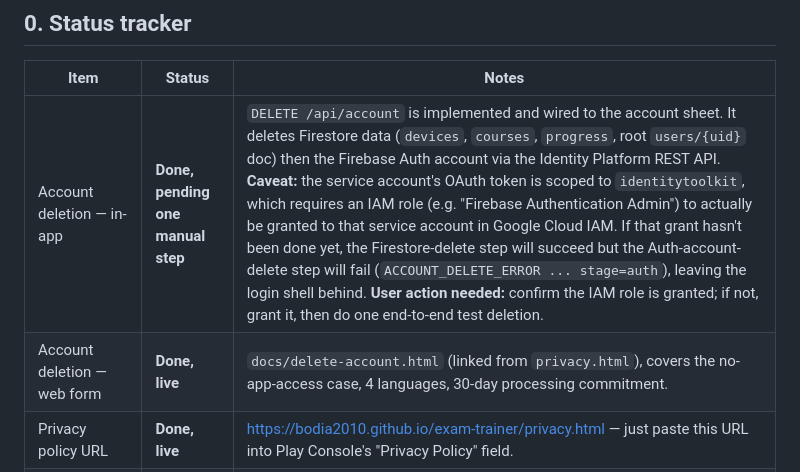
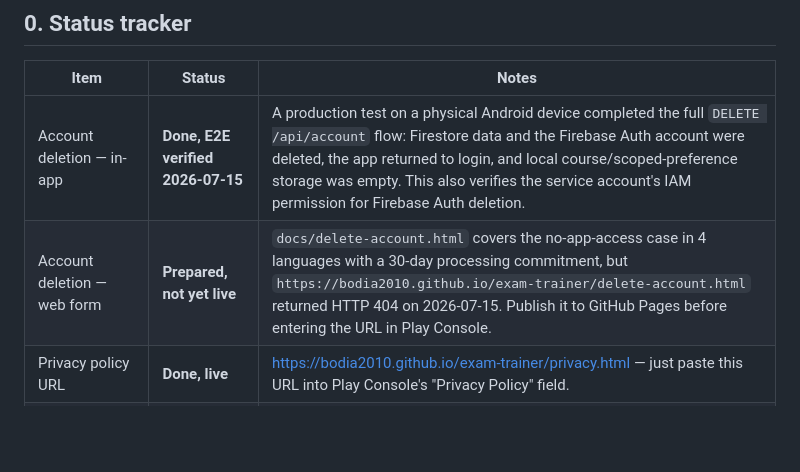
Before and after one commit to bodia2010/exam-trainer, a Markdown page: PLAY_SUBMISSION.md, the part around the change. Rendered like a GitHub page; blank space fills up the shorter version.

Commit message:
Update account deletion submission status

```diff
--- a/PLAY_SUBMISSION.md
+++ b/PLAY_SUBMISSION.md
@@ -19,8 +19,8 @@ analytics/ads SDKs — none found).
 
 | Item | Status | Notes |
 |---|---|---|
-| Account deletion — in-app | **Done, pending one manual step** | `DELETE /api/account` is implemented and wired to the account sheet. It deletes Firestore data (`devices`, `courses`, `progress`, root `users/{uid}` doc) then the Firebase Auth account via the Identity Platform REST API. **Caveat:** the service account's OAuth token is scoped to `identitytoolkit`, which requires an IAM role (e.g. "Firebase Authentication Admin") to actually be granted to that service account in Google Cloud IAM. If that grant hasn't been done yet, the Firestore-delete step will succeed but the Auth-account-delete step will fail (`ACCOUNT_DELETE_ERROR ... stage=auth`), leaving the login shell behind. **User action needed:** confirm the IAM role is granted; if not, grant it, then do one end-to-end test deletion. |
-| Account deletion — web form | **Done, live** | `docs/delete-account.html` (linked from `privacy.html`), covers the no-app-access case, 4 languages, 30-day processing commitment. |
+| Account deletion — in-app | **Done, E2E verified 2026-07-15** | A production test on a physical Android device completed the full `DELETE /api/account` flow: Firestore data and the Firebase Auth account were deleted, the app returned to login, and local course/scoped-preference storage was empty. This also verifies the service account's IAM permission for Firebase Auth deletion. |
+| Account deletion — web form | **Prepared, not yet live** | `docs/delete-account.html` covers the no-app-access case in 4 languages with a 30-day processing commitment, but `https://bodia2010.github.io/exam-trainer/delete-account.html` returned HTTP 404 on 2026-07-15. Publish it to GitHub Pages before entering the URL in Play Console. |
 | Privacy policy URL | **Done, live** | https://bodia2010.github.io/exam-trainer/privacy.html — just paste this URL into Play Console's "Privacy Policy" field. |
 | Data safety form | **Drafted below** | Needs manual transcription into the Play Console UI (it's a multi-step wizard, not a paste-in field). See Section 2. |
 | Screenshots | **Not started** | No screenshots exist yet. See Section 3 for the checklist — requires a human or emulator pass, which this agent did not do. |
```
